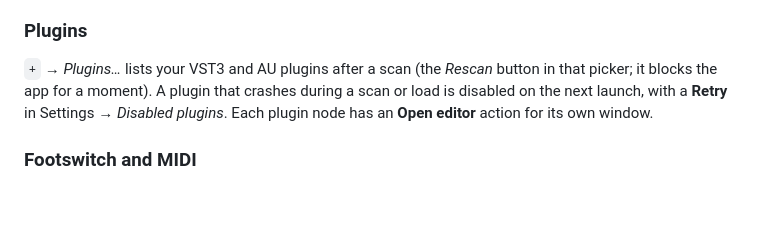
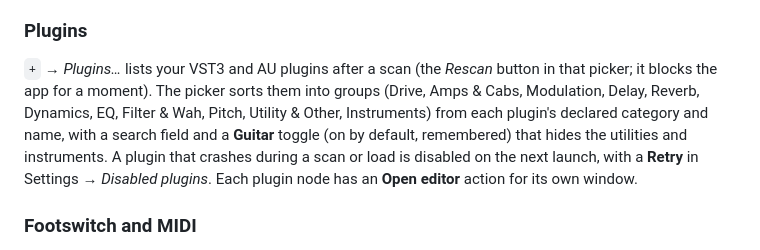
Before and after one commit to prismlfx/AMPerator, a Markdown page: README.md, the part around the change. Rendered like a GitHub page; blank space fills up the shorter version.

Commit message:
docs: README sentence on the grouped plugin picker and Guitar toggle
Co-Authored-By: Claude Opus 5.5 <noreply@anthropic.com>

```diff
--- a/README.md
+++ b/README.md
@@ -87,7 +87,7 @@ Drop files into `Models/` and `IRs/`, or point Settings → *Watched folders* at
 
 ### Plugins
 
-`+` → *Plugins…* lists your VST3 and AU plugins after a scan (the *Rescan* button in that picker; it blocks the app for a moment). A plugin that crashes during a scan or load is disabled on the next launch, with a **Retry** in Settings → *Disabled plugins*. Each plugin node has an **Open editor** action for its own window.
+`+` → *Plugins…* lists your VST3 and AU plugins after a scan (the *Rescan* button in that picker; it blocks the app for a moment). The picker sorts them into groups (Drive, Amps & Cabs, Modulation, Delay, Reverb, Dynamics, EQ, Filter & Wah, Pitch, Utility & Other, Instruments) from each plugin's declared category and name, with a search field and a **Guitar** toggle (on by default, remembered) that hides the utilities and instruments. A plugin that crashes during a scan or load is disabled on the next launch, with a **Retry** in Settings → *Disabled plugins*. Each plugin node has an **Open editor** action for its own window.
 
 ### Footswitch and MIDI
 
```
